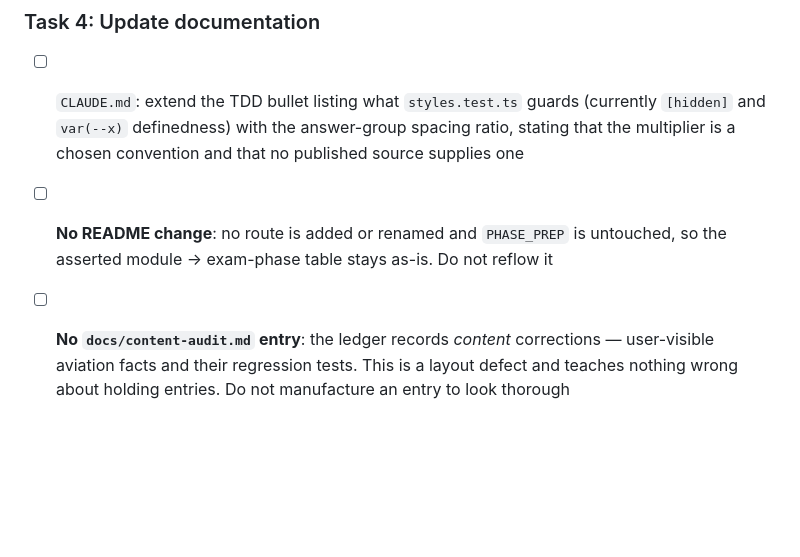
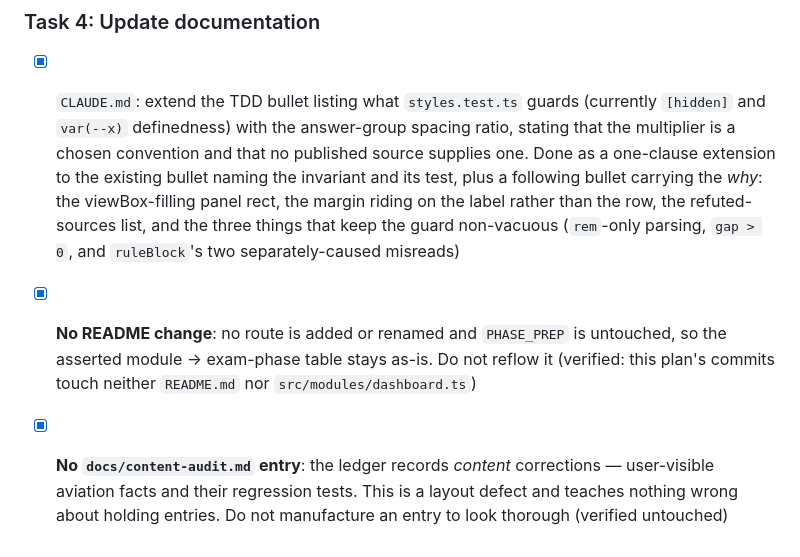
Before and after one commit to vistrcm/hold-train, a Markdown page: docs/plans/20260809-entry-answers-grouping.md, the part around the change. Drawn GitHub-style; blank space fills up the shorter version.

Commit message:
feat: document the answer-group spacing invariant in CLAUDE.md
Extend the styles.test.ts bullet with the third invariant that file now
guards, and record why the 3x multiplier carries no citation: the search
for a published inter-group : intra-group ratio found none, and Palmer's
common-region work declines to predict the case this fix is in.

Co-Authored-By: Claude Opus 5 (1M context) <noreply@anthropic.com>

```diff
--- a/docs/plans/20260809-entry-answers-grouping.md
+++ b/docs/plans/20260809-entry-answers-grouping.md
@@ -171,11 +171,16 @@ are real; the choice of rung is ours.
 
 ### Task 4: Update documentation
 
-- [ ] `CLAUDE.md`: extend the TDD bullet listing what `styles.test.ts` guards (currently `[hidden]`
+- [x] `CLAUDE.md`: extend the TDD bullet listing what `styles.test.ts` guards (currently `[hidden]`
       and `var(--x)` definedness) with the answer-group spacing ratio, stating that the multiplier is
-      a chosen convention and that no published source supplies one
-- [ ] **No README change**: no route is added or renamed and `PHASE_PREP` is untouched, so the
+      a chosen convention and that no published source supplies one. Done as a one-clause extension to
+      the existing bullet naming the invariant and its test, plus a following bullet carrying the
+      *why*: the viewBox-filling panel rect, the margin riding on the label rather than the row, the
+      refuted-sources list, and the three things that keep the guard non-vacuous (`rem`-only parsing,
+      `gap > 0`, and `ruleBlock`'s two separately-caused misreads)
+- [x] **No README change**: no route is added or renamed and `PHASE_PREP` is untouched, so the
       asserted module -> exam-phase table stays as-is. Do not reflow it
-- [ ] **No `docs/content-audit.md` entry**: the ledger records *content* corrections — user-visible
+      (verified: this plan's commits touch neither `README.md` nor `src/modules/dashboard.ts`)
+- [x] **No `docs/content-audit.md` entry**: the ledger records *content* corrections — user-visible
       aviation facts and their regression tests. This is a layout defect and teaches nothing wrong
-      about holding entries. Do not manufacture an entry to look thorough
+      about holding entries. Do not manufacture an entry to look thorough (verified untouched)
```
Also changed, not shown: CLAUDE.md (+2 -1 lines).
